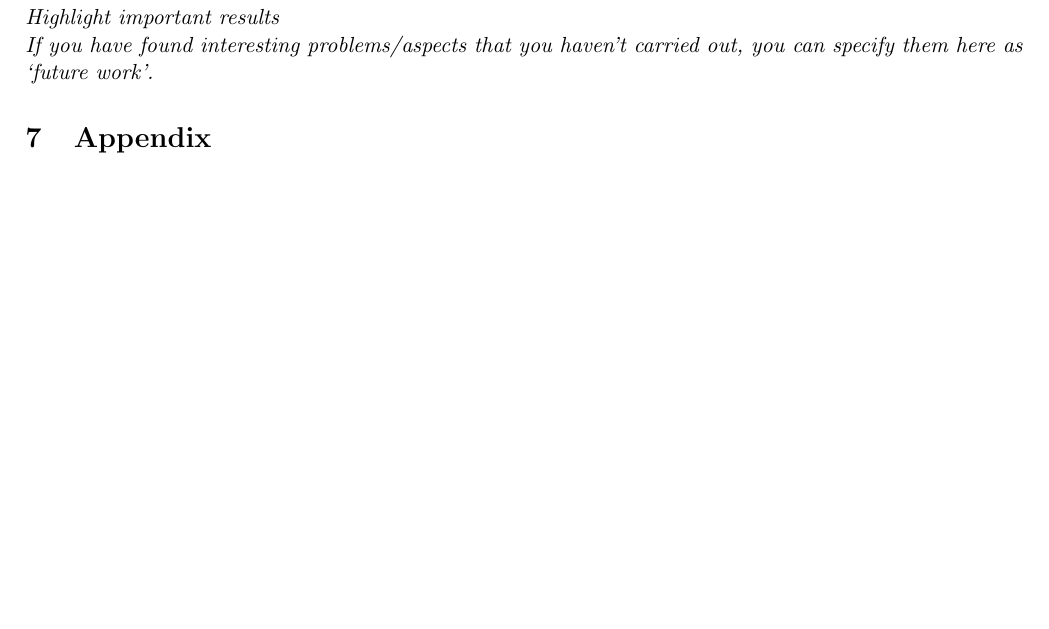
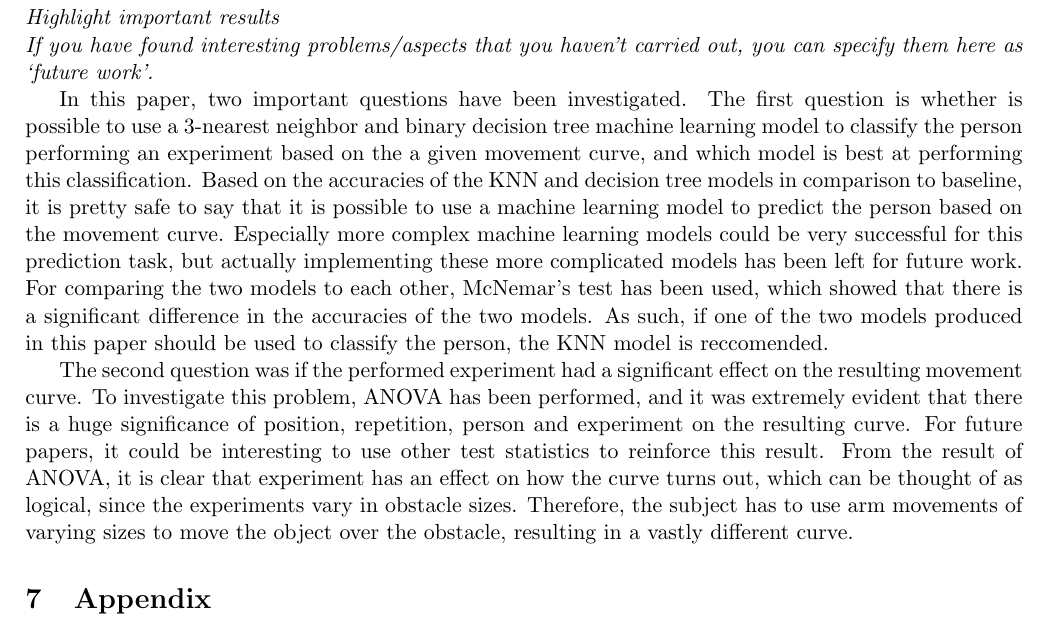
Before and after one commit to oskarwiese/project02445, a LaTeX document (reports/report1.tex): part of page 9 of 9, cut so that both start at the same text, the shorter picture padded with empty space. Compiled offline with pdfLaTeX; a missing bibliography style is replaced by a similar one.

Commit message:
konklusion report 1

```diff
--- a/reports/report1.tex
+++ b/reports/report1.tex
@@ -214,6 +214,9 @@ For the test of whether experiment has a significant effect on the resulting cur
 \section{Conclusion}
 \textit{What are your conclusions? The conclusion should be connected to the aim of the report in the introduction. \\ Highlight important results \\ If you have found interesting problems/aspects that you haven’t carried out, you can specify them here as ‘future work’.}
 
+In this paper, two important questions have been investigated. The first question is whether is possible to use a 3-nearest neighbor and binary decision tree machine learning model to classify the person performing an experiment based on the a given movement curve, and which model is best at performing this classification. Based on the accuracies of the KNN and decision tree models in comparison to baseline, it is pretty safe to say that it is possible to use a machine learning model to predict the person based on the movement curve. Especially more complex machine learning models could be very successful for this prediction task, but actually implementing these more complicated models has been left for future work. For comparing the two models to each other, McNemar's test has been used, which showed that there is a significant difference in the accuracies of the two models. As such, if one of the two models produced in this paper should be used to classify the person, the KNN model is reccomended.
+
+The second question was if the performed experiment had a significant effect on the resulting movement curve. To investigate this problem, ANOVA has been performed, and it was extremely evident that there is a huge significance of position, repetition, person and experiment on the resulting curve. For future papers, it could be interesting to use other test statistics to reinforce this result. From the result of ANOVA, it is clear that experiment has an effect on how the curve turns out, which can be thought of as logical, since the experiments vary in obstacle sizes. Therefore, the subject has to use arm movements of varying sizes to move the object over the obstacle, resulting in a vastly different curve.
 
 \section{Appendix}
 
```
